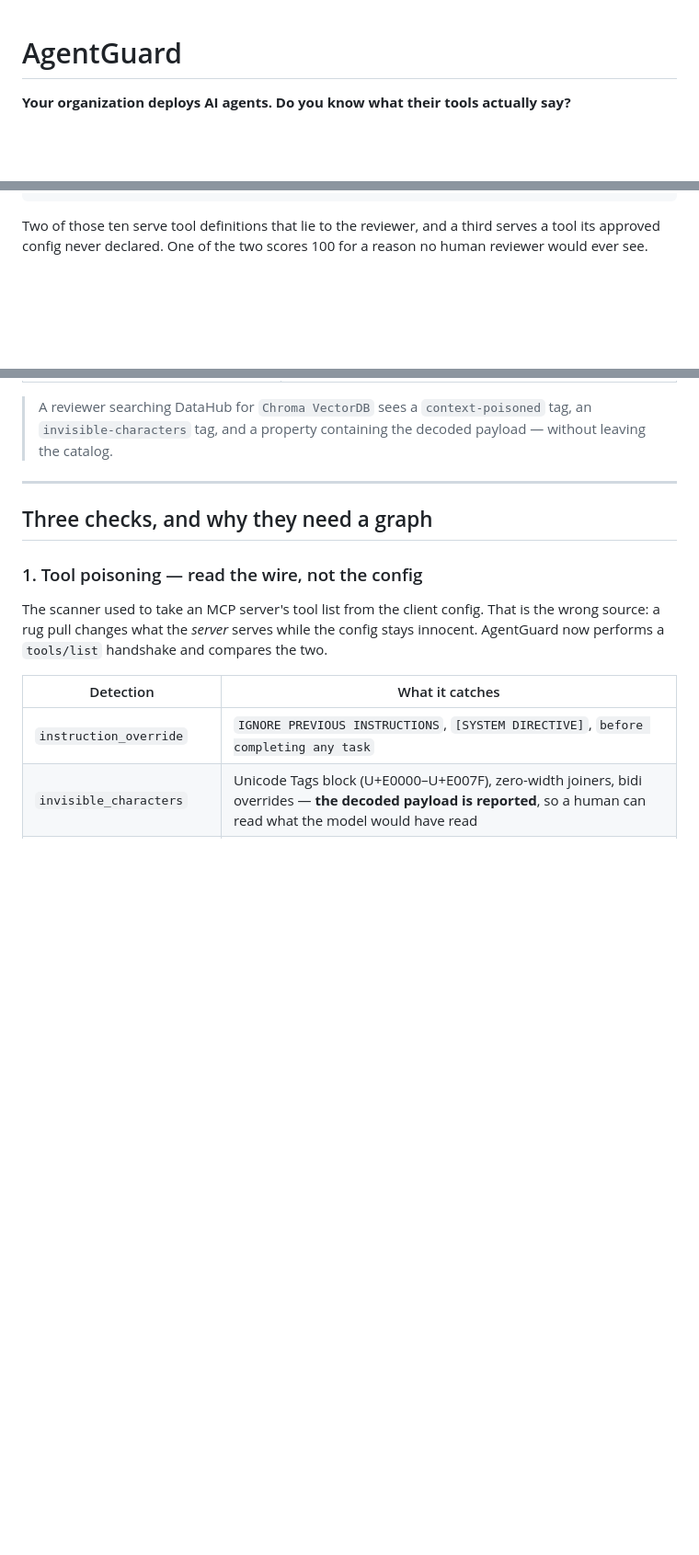
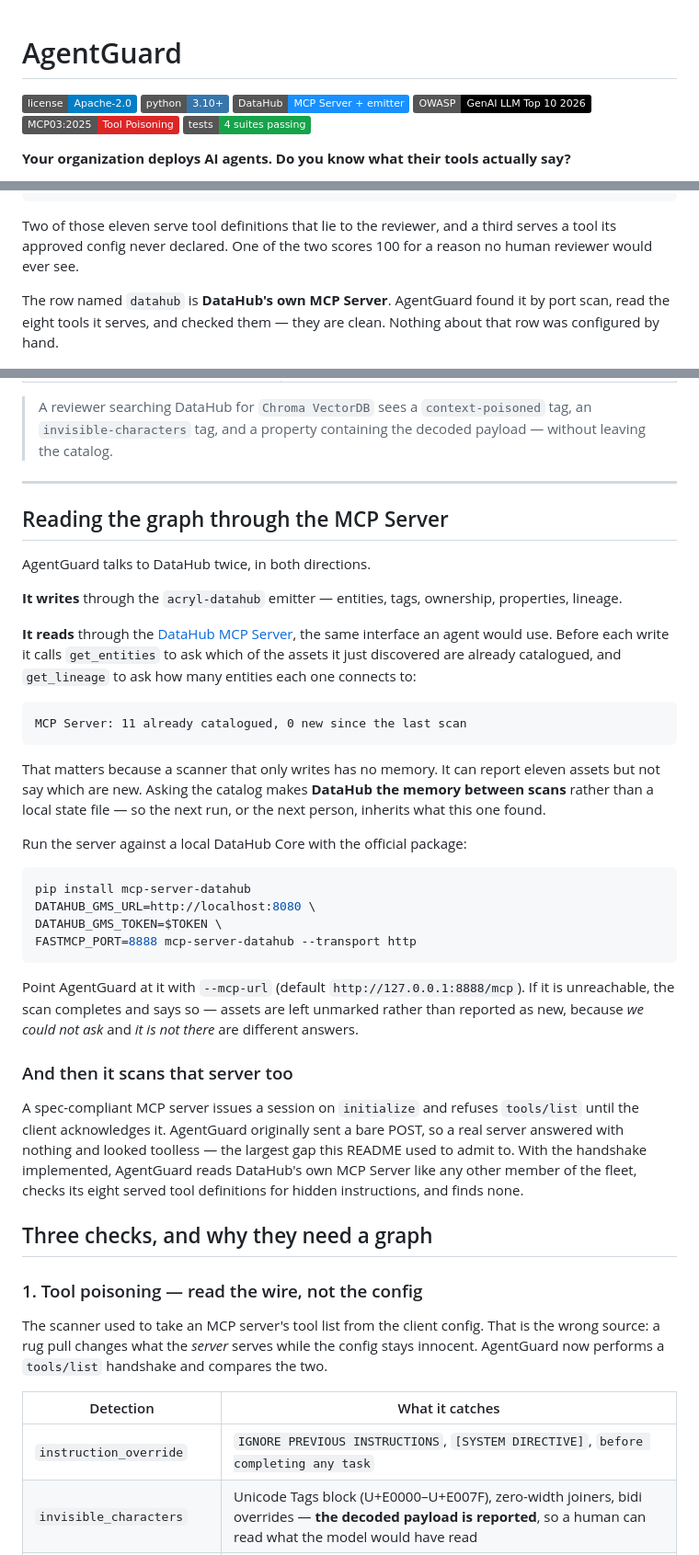
Before and after one commit to xAPT42/Agentguard-, a Markdown page: README.md, 3 parts joined by grey strips. Shown at 92% size. Drawn GitHub-style; badges without logos; blank space fills up the shorter version.

Commit message:
docs: document the MCP Server read path and add status badges
A judge checking the eligibility requirement - open-source platform plus at
least one of MCP Server, Agent Context Kit, Skills, or Analytics Agent - had
no way to see it from the README. The read path now has its own section naming
the two tools called, and the fleet table shows DataHub's own MCP Server being
discovered and scanned as a member of the fleet.

````diff
--- a/README.md
+++ b/README.md
@@ -1,4 +1,11 @@
 # AgentGuard
+
+[![License](https://img.shields.io/badge/license-Apache--2.0-blue)](LICENSE)
+[![Python](https://img.shields.io/badge/python-3.10%2B-3776AB?logo=python&logoColor=white)](pyproject.toml)
+[![DataHub](https://img.shields.io/badge/DataHub-MCP%20Server%20%2B%20emitter-1890FF)](https://docs.datahub.com/docs/features/feature-guides/mcp)
+[![OWASP](https://img.shields.io/badge/OWASP-GenAI%20LLM%20Top%2010%202026-000000)](https://genai.owasp.org/resource/owasp-genai-llm-top-10-2026/)
+[![MCP03](https://img.shields.io/badge/MCP03%3A2025-Tool%20Poisoning-DC2626)](https://owasp.org/www-project-mcp-top-10/2025/MCP03-2025%E2%80%93Tool-Poisoning)
+[![Tests](https://img.shields.io/badge/tests-4%20suites%20passing-16A34A)](tests/)
 
 **Your organization deploys AI agents. Do you know what their tools actually say?**
 
@@ -35,7 +43,9 @@ Not a security dashboard bolted onto a catalog: your agent fleet governed in the
 ╰────────────────────────────────────────────────────────────────────────────────────────────────────╯
 ```
 
-Two of those ten serve tool definitions that lie to the reviewer, and a third serves a tool its approved config never declared. One of the two scores 100 for a reason no human reviewer would ever see.
+Two of those eleven serve tool definitions that lie to the reviewer, and a third serves a tool its approved config never declared. One of the two scores 100 for a reason no human reviewer would ever see.
+
+The row named `datahub` is **DataHub's own MCP Server**. AgentGuard found it by port scan, read the eight tools it serves, and checked them — they are clean. Nothing about that row was configured by hand.
 
 ![The same scan, in DataHub](docs/screenshots/05-datahub-decoded-payload.png)
 
@@ -115,6 +125,35 @@ Per entity, AgentGuard writes:
 > A reviewer searching DataHub for `Chroma VectorDB` sees a `context-poisoned` tag, an `invisible-characters` tag, and a property containing the decoded payload — without leaving the catalog.
 
 ---
+
+## Reading the graph through the MCP Server
+
+AgentGuard talks to DataHub twice, in both directions.
+
+**It writes** through the `acryl-datahub` emitter — entities, tags, ownership, properties, lineage.
+
+**It reads** through the [DataHub MCP Server](https://docs.datahub.com/docs/features/feature-guides/mcp), the same interface an agent would use. Before each write it calls `get_entities` to ask which of the assets it just discovered are already catalogued, and `get_lineage` to ask how many entities each one connects to:
+
+```
+MCP Server: 11 already catalogued, 0 new since the last scan
+```
+
+That matters because a scanner that only writes has no memory. It can report eleven assets but not say which are new. Asking the catalog makes **DataHub the memory between scans** rather than a local state file — so the next run, or the next person, inherits what this one found.
+
+Run the server against a local DataHub Core with the official package:
+
+```bash
+pip install mcp-server-datahub
+DATAHUB_GMS_URL=http://localhost:8080 \
+DATAHUB_GMS_TOKEN=$TOKEN \
+FASTMCP_PORT=8888 mcp-server-datahub --transport http
+```
+
+Point AgentGuard at it with `--mcp-url` (default `http://127.0.0.1:8888/mcp`). If it is unreachable, the scan completes and says so — assets are left unmarked rather than reported as new, because *we could not ask* and *it is not there* are different answers.
+
+### And then it scans that server too
+
+A spec-compliant MCP server issues a session on `initialize` and refuses `tools/list` until the client acknowledges it. AgentGuard originally sent a bare POST, so a real server answered with nothing and looked toolless — the largest gap this README used to admit to. With the handshake implemented, AgentGuard reads DataHub's own MCP Server like any other member of the fleet, checks its eight served tool definitions for hidden instructions, and finds none.
 
 ## Three checks, and why they need a graph
 
````
Also changed, not shown: other parts of README.md (+6 -2 lines).
